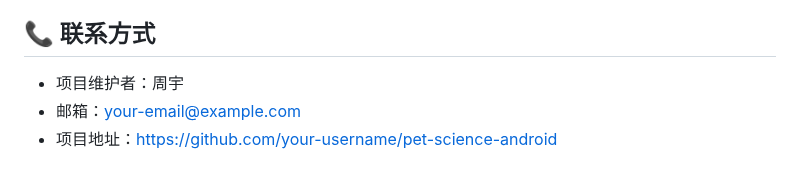
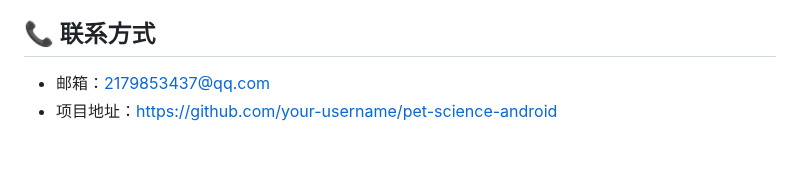
Before and after one commit to ZhouYu-ZY1/pet-science-android, a Markdown page: README.md, the part around one of its changes. Rendered like a GitHub page.

Commit message:
更新README.md

```diff
--- a/README.md
+++ b/README.md
@@ -234,6 +234,5 @@ app/src/main/
 
 ## 📞 联系方式
 
-- 项目维护者：周宇
-- 邮箱：your-email@example.com
+- 邮箱：2179853437@qq.com
 - 项目地址：https://github.com/your-username/pet-science-android
```
Also changed, not shown: other parts of README.md (+1 -1 lines).
